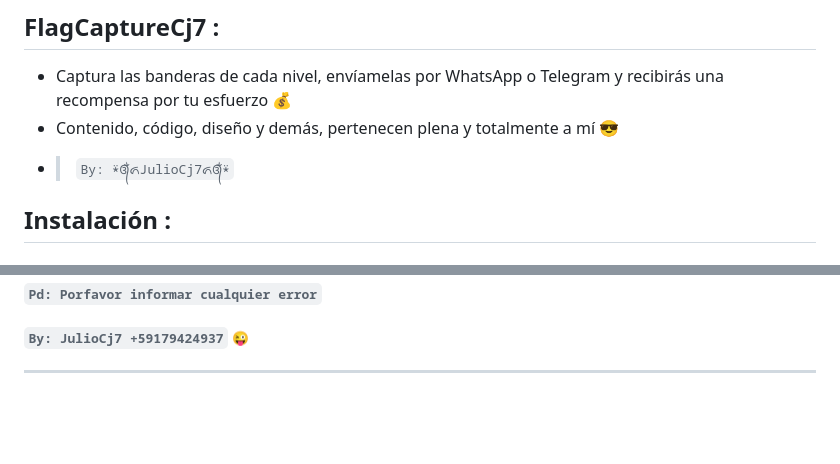
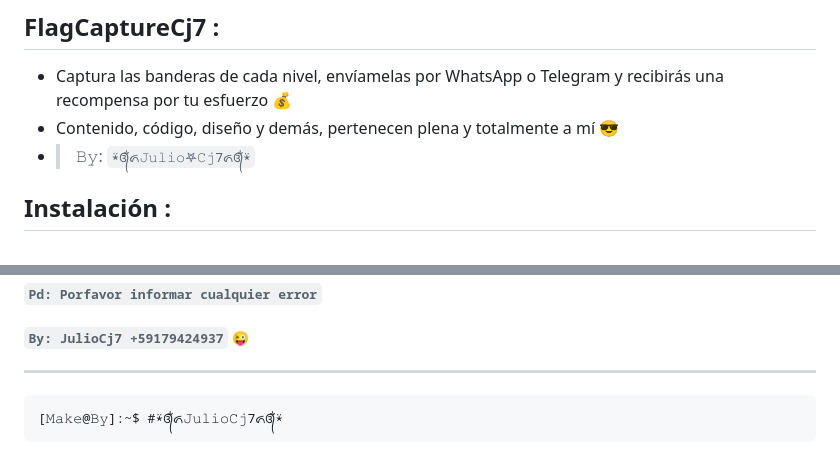
Before and after one commit to Juliocj7/FlagCaptureCj7, a Markdown page: README.md, 2 parts joined by grey strips. Rendered like a GitHub page; blank space fills up the shorter version.

````diff
--- a/README.md
+++ b/README.md
@@ -69,7 +69,7 @@ ______________________________________________________
 ## FlagCaptureCj7 :
 * Captura las banderas de cada nivel, envíamelas por WhatsApp o Telegram y recibirás una recompensa por tu esfuerzo :moneybag:
 * Contenido, código, diseño y demás, pertenecen plena y totalmente a mí :sunglasses:
-- > ` By: ⍣᭕ᬁ᭖JulioCj7᭖᭕ᬁ⍣ `
+* > 𝙱𝚢: ` ⍣᭕ᬁ᭖𝙹𝚞𝚕𝚒𝚘𖤐𝙲𝚓7᭖᭕ᬁ⍣ `
 
 ## Instalación :
 ###### 01. Actualizar paquetes
@@ -93,3 +93,7 @@ cd FlagCaptureCj7
 ###### `Pd: Porfavor informar cualquier error`
 ###### `By: JulioCj7 +59179424937` :stuck_out_tongue_winking_eye:
 ---
+
+```ShellSession
+[𝙼𝚊𝚔𝚎@𝙱𝚢]:~$ #⍣᭕ᬁ᭖𝙹𝚞𝚕𝚒𝚘𝙲𝚓7᭖᭕ᬁ⍣
+```
````
